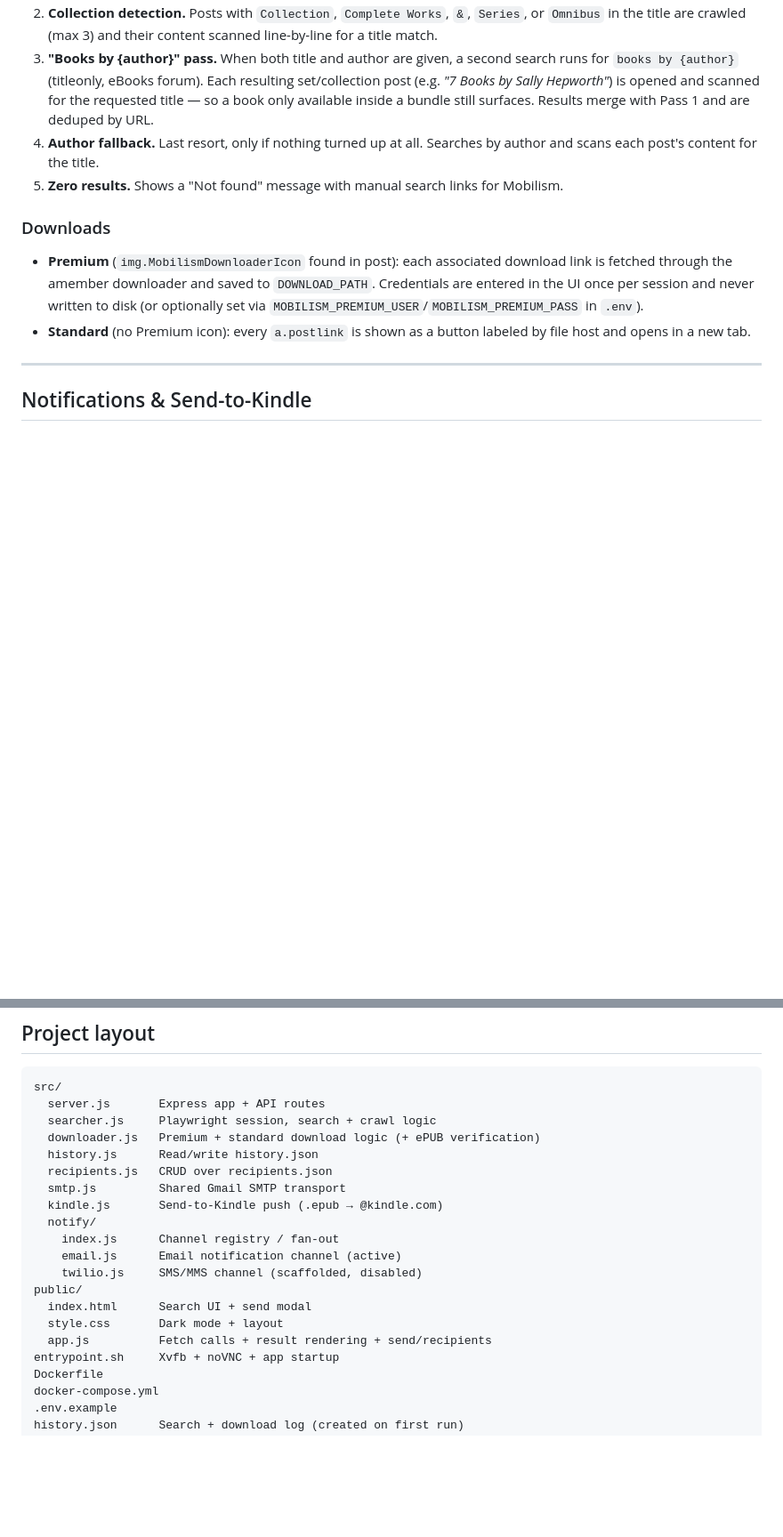
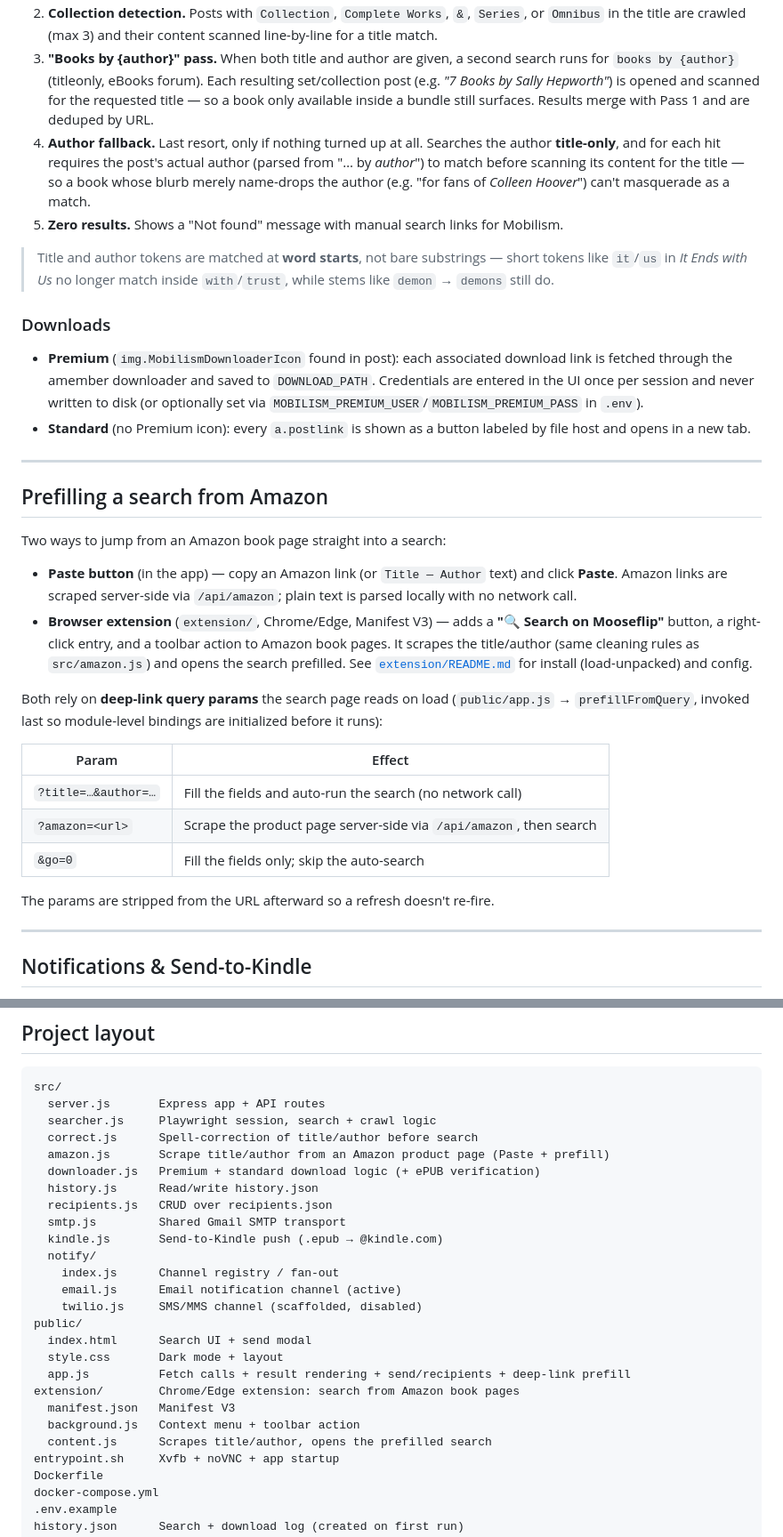
Before and after one commit to ericfaris/bookhunt, a Markdown page: README.md, 2 parts joined by grey strips. Shown at 89% size. Rendered like a GitHub page; blank space fills up the shorter version.

Commit message:
Document Amazon extension, deep-link prefill, and fallback accuracy in README

```diff
--- a/README.md
+++ b/README.md
@@ -187,13 +189,34 @@ Cloudflare Access is the front gate, but the origin no longer trusts it blindly.
 1. **Pass 1 — title search** (up to 5 pages of results), scoped to the eBooks forum and its subforums (`fid[]=106&sc=1`). When both title and author are given, both go into the query so it lands directly on the match. Filtered to ePUB, fuzzy-matched, deduplicated by URL.
 2. **Collection detection.** Posts with `Collection`, `Complete Works`, `&`, `Series`, or `Omnibus` in the title are crawled (max 3) and their content scanned line-by-line for a title match.
 3. **"Books by {author}" pass.** When both title and author are given, a second search runs for `books by {author}` (titleonly, eBooks forum). Each resulting set/collection post (e.g. *"7 Books by Sally Hepworth"*) is opened and scanned for the requested title — so a book only available inside a bundle still surfaces. Results merge with Pass 1 and are deduped by URL.
-4. **Author fallback.** Last resort, only if nothing turned up at all. Searches by author and scans each post's content for the title.
+4. **Author fallback.** Last resort, only if nothing turned up at all. Searches the author **title-only**, and for each hit requires the post's actual author (parsed from "… by *author*") to match before scanning its content for the title — so a book whose blurb merely name-drops the author (e.g. "for fans of *Colleen Hoover*") can't masquerade as a match.
 5. **Zero results.** Shows a "Not found" message with manual search links for Mobilism.
+
+> Title and author tokens are matched at **word starts**, not bare substrings — short tokens like `it`/`us` in *It Ends with Us* no longer match inside `with`/`trust`, while stems like `demon` → `demons` still do.
 
 ### Downloads
 
 - **Premium** (`img.MobilismDownloaderIcon` found in post): each associated download link is fetched through the amember downloader and saved to `DOWNLOAD_PATH`. Credentials are entered in the UI once per session and never written to disk (or optionally set via `MOBILISM_PREMIUM_USER`/`MOBILISM_PREMIUM_PASS` in `.env`).
 - **Standard** (no Premium icon): every `a.postlink` is shown as a button labeled by file host and opens in a new tab.
+
+---
+
+## Prefilling a search from Amazon
+
+Two ways to jump from an Amazon book page straight into a search:
+
+- **Paste button** (in the app) — copy an Amazon link (or `Title — Author` text) and click **Paste**. Amazon links are scraped server-side via `/api/amazon`; plain text is parsed locally with no network call.
+- **Browser extension** (`extension/`, Chrome/Edge, Manifest V3) — adds a **"🔍 Search on Mooseflip"** button, a right-click entry, and a toolbar action to Amazon book pages. It scrapes the title/author (same cleaning rules as `src/amazon.js`) and opens the search prefilled. See [`extension/README.md`](extension/README.md) for install (load-unpacked) and config.
+
+Both rely on **deep-link query params** the search page reads on load (`public/app.js` → `prefillFromQuery`, invoked last so module-level bindings are initialized before it runs):
+
+| Param | Effect |
+|---|---|
+| `?title=…&author=…` | Fill the fields and auto-run the search (no network call) |
+| `?amazon=<url>` | Scrape the product page server-side via `/api/amazon`, then search |
+| `&go=0` | Fill the fields only; skip the auto-search |
+
+The params are stripped from the URL afterward so a refresh doesn't re-fire.
 
 ---
 
@@ -248,6 +271,8 @@ Notification channels live in `src/notify/` and share one contract (`isConfigure
 src/
   server.js       Express app + API routes
   searcher.js     Playwright session, search + crawl logic
+  correct.js      Spell-correction of title/author before search
+  amazon.js       Scrape title/author from an Amazon product page (Paste + prefill)
   downloader.js   Premium + standard download logic (+ ePUB verification)
   history.js      Read/write history.json
   recipients.js   CRUD over recipients.json
@@ -260,7 +285,11 @@ src/
 public/
   index.html      Search UI + send modal
   style.css       Dark mode + layout
-  app.js          Fetch calls + result rendering + send/recipients
+  app.js          Fetch calls + result rendering + send/recipients + deep-link prefill
+extension/        Chrome/Edge extension: search from Amazon book pages
+  manifest.json   Manifest V3
+  background.js   Context menu + toolbar action
+  content.js      Scrapes title/author, opens the prefilled search
 entrypoint.sh     Xvfb + noVNC + app startup
 Dockerfile
 docker-compose.yml
```
Also changed, not shown: other parts of README.md (+4 -2 lines).
